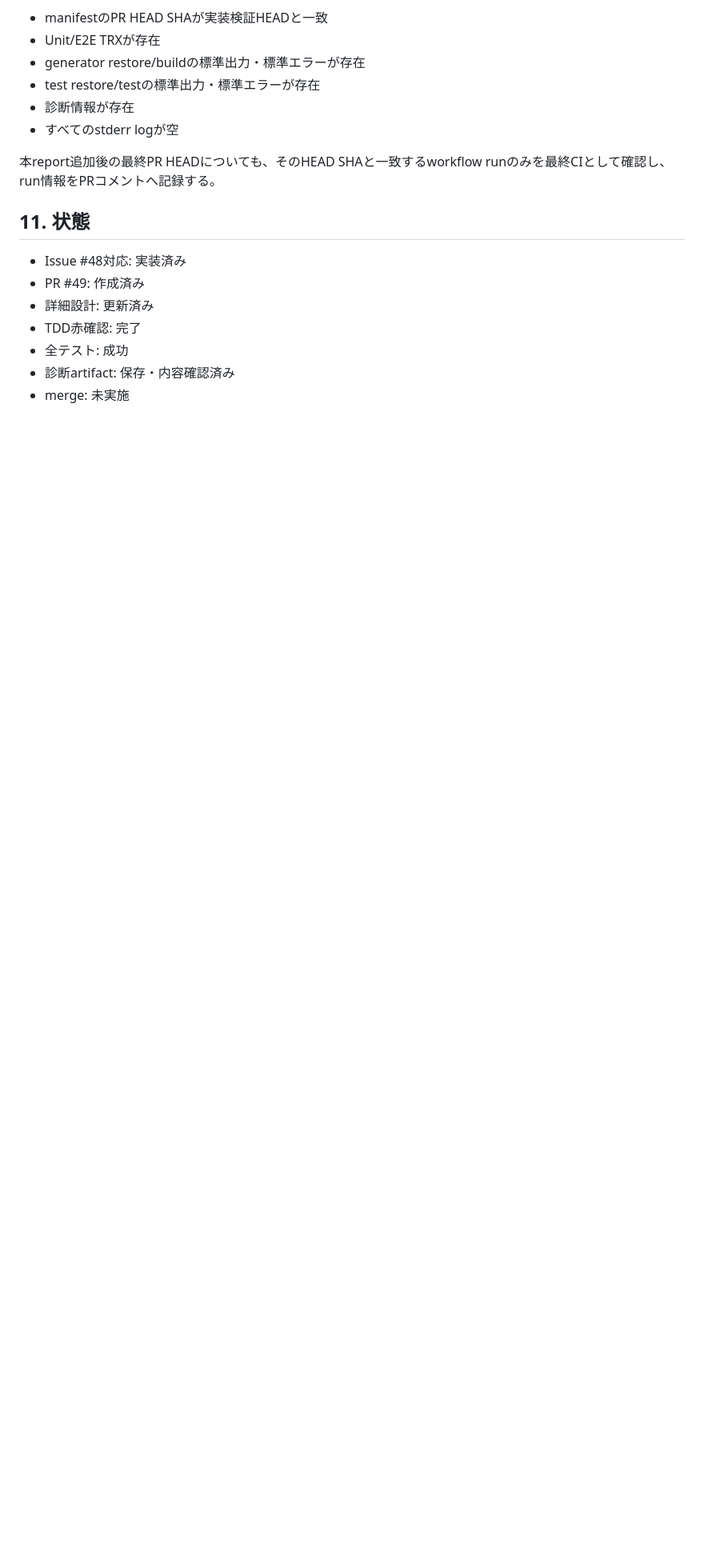
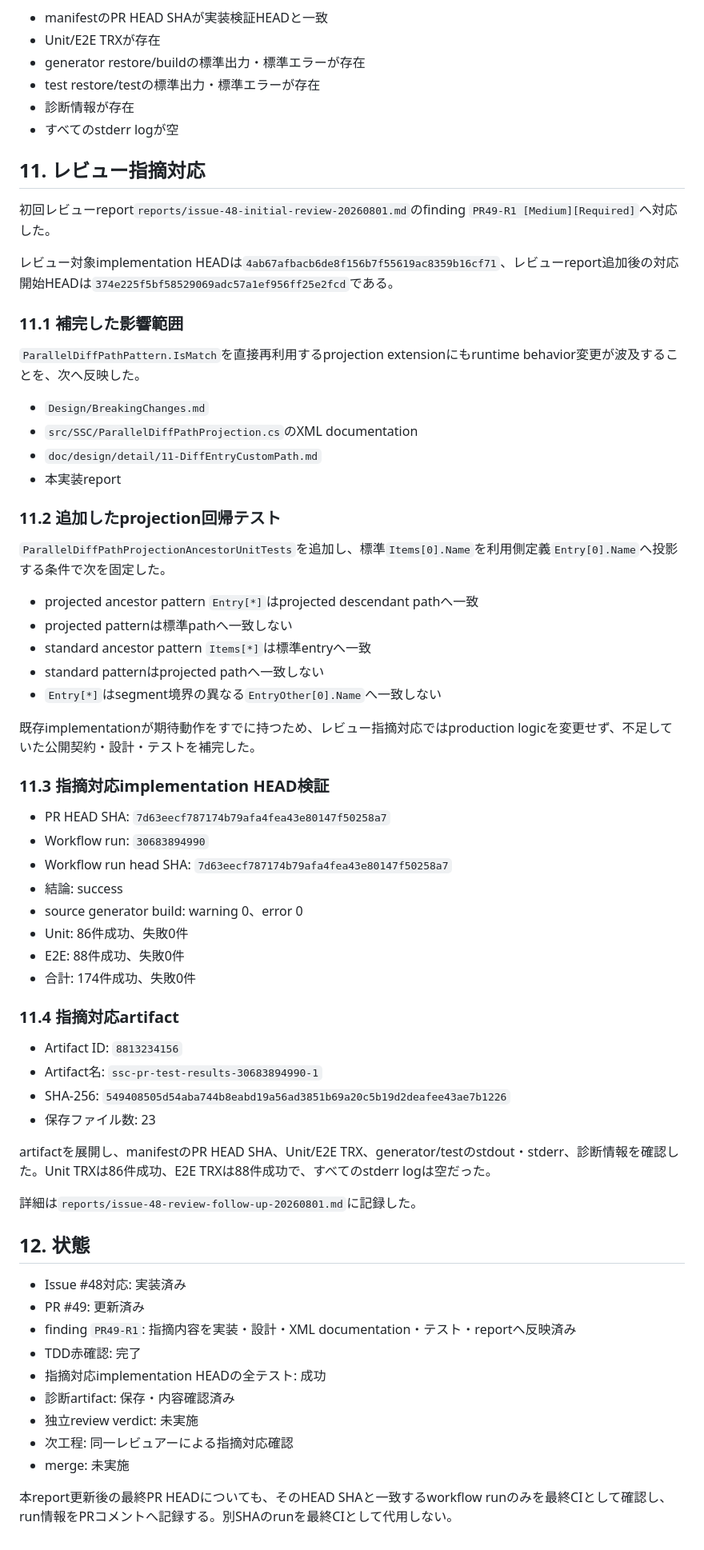
Before and after one commit to ssaattww/SSC, a Markdown page: reports/issue-48-implementation-20260731.md, the part around one of its changes. Shown at 80% size. Drawn GitHub-style; blank space fills up the shorter version.

Commit message:
docs(review): 実装reportへPR49-R1影響範囲を追記する

```diff
--- a/reports/issue-48-implementation-20260731.md
+++ b/reports/issue-48-implementation-20260731.md
@@ -184,14 +213,65 @@ artifactを展開し、次を確認した。
 - 診断情報が存在
 - すべてのstderr logが空
 
-本report追加後の最終PR HEADについても、そのHEAD SHAと一致するworkflow runのみを最終CIとして確認し、run情報をPRコメントへ記録する。
+## 11. レビュー指摘対応
 
-## 11. 状態
+初回レビューreport`reports/issue-48-initial-review-20260801.md`のfinding `PR49-R1 [Medium][Required]`へ対応した。
+
+レビュー対象implementation HEADは`4ab67afbacb6de8f156b7f55619ac8359b16cf71`、レビューreport追加後の対応開始HEADは`374e225f5bf58529069adc57a1ef956ff25e2fcd`である。
+
+### 11.1 補完した影響範囲
+
+`ParallelDiffPathPattern.IsMatch`を直接再利用するprojection extensionにもruntime behavior変更が波及することを、次へ反映した。
+
+- `Design/BreakingChanges.md`
+- `src/SSC/ParallelDiffPathProjection.cs`のXML documentation
+- `doc/design/detail/11-DiffEntryCustomPath.md`
+- 本実装report
+
+### 11.2 追加したprojection回帰テスト
+
+`ParallelDiffPathProjectionAncestorUnitTests`を追加し、標準`Items[0].Name`を利用側定義`Entry[0].Name`へ投影する条件で次を固定した。
+
+- projected ancestor pattern `Entry[*]`はprojected descendant pathへ一致
+- projected patternは標準pathへ一致しない
+- standard ancestor pattern `Items[*]`は標準entryへ一致
+- standard patternはprojected pathへ一致しない
+- `Entry[*]`はsegment境界の異なる`EntryOther[0].Name`へ一致しない
+
+既存implementationが期待動作をすでに持つため、レビュー指摘対応ではproduction logicを変更せず、不足していた公開契約・設計・テストを補完した。
+
+### 11.3 指摘対応implementation HEAD検証
+
+- PR HEAD SHA: `7d63eecf787174b79afa4fea43e80147f50258a7`
+- Workflow run: `30683894990`
+- Workflow run head SHA: `7d63eecf787174b79afa4fea43e80147f50258a7`
+- 結論: success
+- source generator build: warning 0、error 0
+- Unit: 86件成功、失敗0件
+- E2E: 88件成功、失敗0件
+- 合計: 174件成功、失敗0件
+
+### 11.4 指摘対応artifact
+
+- Artifact ID: `8813234156`
+- Artifact名: `ssc-pr-test-results-30683894990-1`
+- SHA-256: `549408505d54aba744b8eabd19a56ad3851b69a20c5b19d2deafee43ae7b1226`
+- 保存ファイル数: 23
+
+artifactを展開し、manifestのPR HEAD SHA、Unit/E2E TRX、generator/testのstdout・stderr、診断情報を確認した。Unit TRXは86件成功、E2E TRXは88件成功で、すべてのstderr logは空だった。
+
+詳細は`reports/issue-48-review-follow-up-20260801.md`に記録した。
+
+## 12. 状態
 
 - Issue #48対応: 実装済み
-- PR #49: 作成済み
-- 詳細設計: 更新済み
+- PR #49: 更新済み
+- finding `PR49-R1`: 指摘内容を実装・設計・XML documentation・テスト・reportへ反映済み
 - TDD赤確認: 完了
-- 全テスト: 成功
+- 指摘対応implementation HEADの全テスト: 成功
 - 診断artifact: 保存・内容確認済み
+- 独立review verdict: 未実施
+- 次工程: 同一レビュアーによる指摘対応確認
 - merge: 未実施
+
+本report更新後の最終PR HEADについても、そのHEAD SHAと一致するworkflow runのみを最終CIとして確認し、run情報をPRコメントへ記録する。別SHAのrunを最終CIとして代用しない。
```
Also changed, not shown: other parts of reports/issue-48-implementation-20260731.md (+33 -4 lines).
